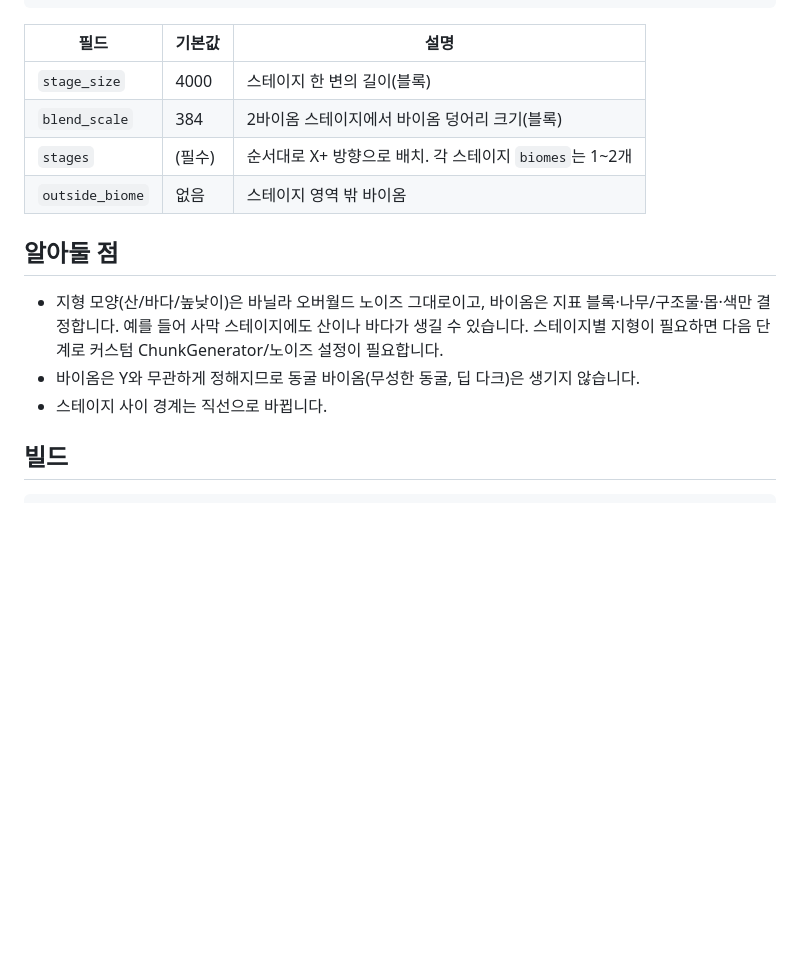
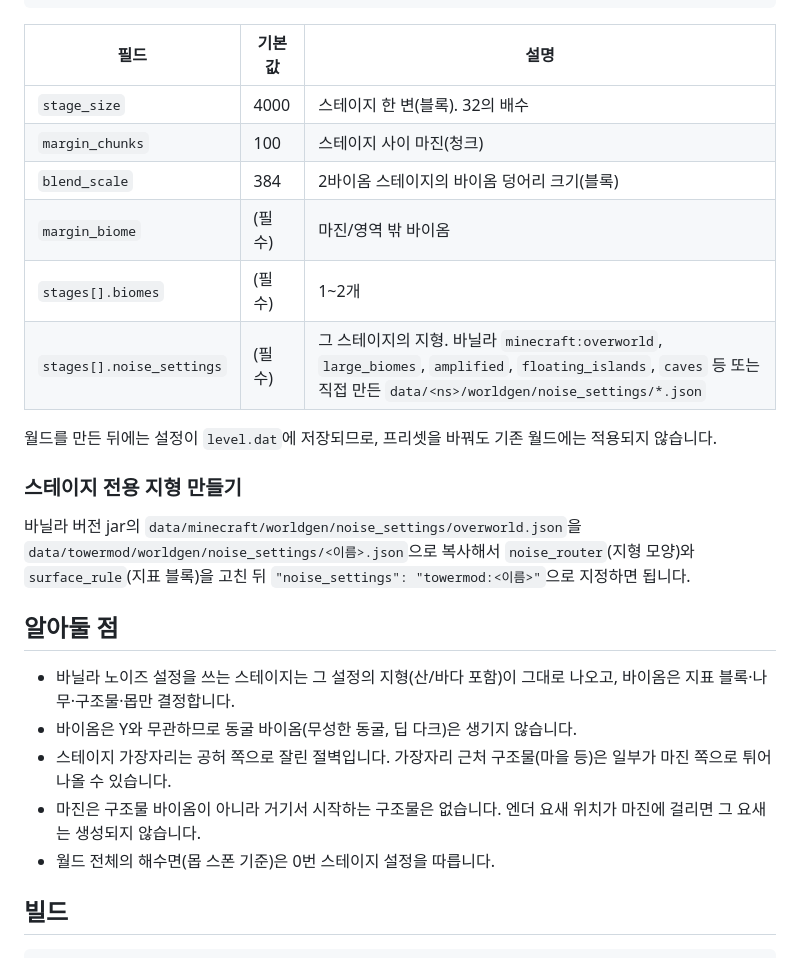
Before and after one commit to unisun2/minecraft-tower-mod, a Markdown page: README.md, the part around one of its changes. Drawn GitHub-style; blank space fills up the shorter version.

```diff
--- a/README.md
+++ b/README.md
@@ -47,16 +55,26 @@
 
 | 필드 | 기본값 | 설명 |
 |---|---|---|
-| `stage_size` | 4000 | 스테이지 한 변의 길이(블록) |
-| `blend_scale` | 384 | 2바이옴 스테이지에서 바이옴 덩어리 크기(블록) |
-| `stages` | (필수) | 순서대로 X+ 방향으로 배치. 각 스테이지 `biomes`는 1~2개 |
-| `outside_biome` | 없음 | 스테이지 영역 밖 바이옴 |
+| `stage_size` | 4000 | 스테이지 한 변(블록). 32의 배수 |
+| `margin_chunks` | 100 | 스테이지 사이 마진(청크) |
+| `blend_scale` | 384 | 2바이옴 스테이지의 바이옴 덩어리 크기(블록) |
+| `margin_biome` | (필수) | 마진/영역 밖 바이옴 |
+| `stages[].biomes` | (필수) | 1~2개 |
+| `stages[].noise_settings` | (필수) | 그 스테이지의 지형. 바닐라 `minecraft:overworld`, `large_biomes`, `amplified`, `floating_islands`, `caves` 등 또는 직접 만든 `data/<ns>/worldgen/noise_settings/*.json` |
+
+월드를 만든 뒤에는 설정이 `level.dat`에 저장되므로, 프리셋을 바꿔도 기존 월드에는 적용되지 않습니다.
+
+### 스테이지 전용 지형 만들기
+
+바닐라 버전 jar의 `data/minecraft/worldgen/noise_settings/overworld.json`을 `data/towermod/worldgen/noise_settings/<이름>.json`으로 복사해서 `noise_router`(지형 모양)와 `surface_rule`(지표 블록)을 고친 뒤 `"noise_settings": "towermod:<이름>"`으로 지정하면 됩니다.
 
 ## 알아둘 점
 
-- 지형 모양(산/바다/높낮이)은 바닐라 오버월드 노이즈 그대로이고, 바이옴은 지표 블록·나무/구조물·몹·색만 결정합니다. 예를 들어 사막 스테이지에도 산이나 바다가 생길 수 있습니다. 스테이지별 지형이 필요하면 다음 단계로 커스텀 ChunkGenerator/노이즈 설정이 필요합니다.
-- 바이옴은 Y와 무관하게 정해지므로 동굴 바이옴(무성한 동굴, 딥 다크)은 생기지 않습니다.
-- 스테이지 사이 경계는 직선으로 바뀝니다.
+- 바닐라 노이즈 설정을 쓰는 스테이지는 그 설정의 지형(산/바다 포함)이 그대로 나오고, 바이옴은 지표 블록·나무·구조물·몹만 결정합니다.
+- 바이옴은 Y와 무관하므로 동굴 바이옴(무성한 동굴, 딥 다크)은 생기지 않습니다.
+- 스테이지 가장자리는 공허 쪽으로 잘린 절벽입니다. 가장자리 근처 구조물(마을 등)은 일부가 마진 쪽으로 튀어나올 수 있습니다.
+- 마진은 구조물 바이옴이 아니라 거기서 시작하는 구조물은 없습니다. 엔더 요새 위치가 마진에 걸리면 그 요새는 생성되지 않습니다.
+- 월드 전체의 해수면(몹 스폰 기준)은 0번 스테이지 설정을 따릅니다.
 
 ## 빌드
 
```
Also changed, not shown: other parts of README.md (+24 -16 lines), docs/stage_map.png, 9 other files.
